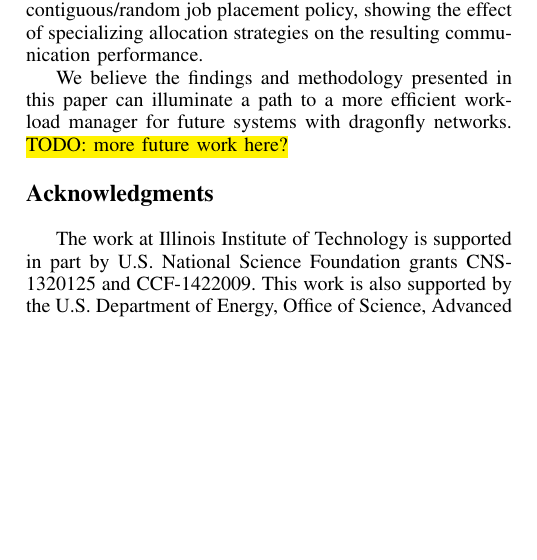
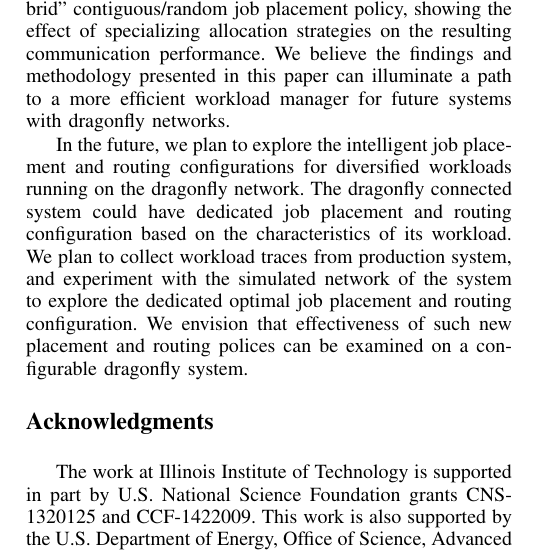
Before and after one commit to yangxuserene/sc16draft, a LaTeX paper (draft.tex, which reads conclusion.tex): part of one column of page 10 of 12, cut so that both start at the same text, the shorter picture padded with empty space. Compiled offline with pdfLaTeX; a missing font is replaced by an installed copy or a similar font; a LaTeX package or settings file that is missing is left out.

Commit message:
add future work in Conclusion

```diff
--- a/conclusion.tex
+++ b/conclusion.tex
@@ -2,5 +2,7 @@
 \label{sec:conclusion}
 
 In this paper, we have conducted extensive studies on system and application behavior using various job placement and routing configurations on dragonfly network topologies. We took a simulation-based approach, utilizing the CODES simulation toolkit and related models for high-fidelity dragonfly simulation, driving the network with three production-representative scientific application traces. We found that, under the prevailing recommendation of random process placement and adaptive routing, the network effectively distributes the workload traffic to achieve a balanced load and strong overall performance, at the cost of impairing jobs with less intensive communication patterns. We identify this phenomenon as the ``bully" effect. On the other hand, contiguous process placement prevents such effects while exacerbating local congestion, though this can be mitigated somewhat through the addition of adaptive routing. Finally, we performed initial experimentation using a mock ``hybrid'' contiguous/random job placement policy, showing the effect of specializing allocation strategies on the resulting communication performance.
+We believe the findings and methodology presented in this paper can illuminate a path to a more efficient workload manager for future systems with dragonfly networks.
 
-We believe the findings and methodology presented in this paper can illuminate a path to a more efficient workload manager for future systems with dragonfly networks. \TODO{more future work here?}
+%\TODO{more future work here?}
+In the future, we plan to explore the intelligent job placement and routing configurations for diversified workloads running on the dragonfly network. The dragonfly connected system could have dedicated job placement and routing configuration based on the characteristics of its workload. We plan to collect workload traces from production system, and experiment with the simulated network of the system to explore the dedicated optimal job placement and routing configuration. We envision that effectiveness of such new placement and routing polices can be examined on a configurable dragonfly system.
```
